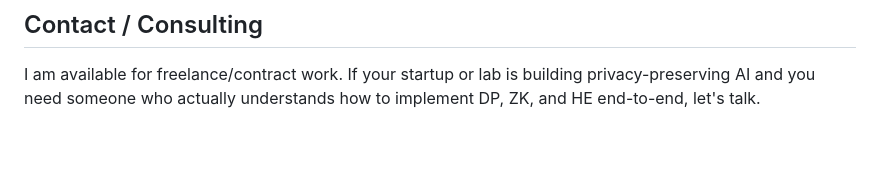
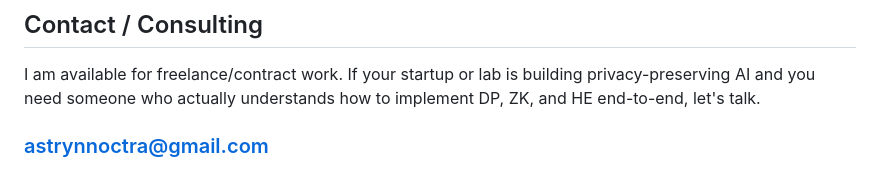
Before and after one commit to Zoroo2626/ZeroSync, a Markdown page: README.md, the part around the change. Drawn GitHub-style; blank space fills up the shorter version.

Commit message:
docs: add contact email for freelance work

```diff
--- a/README.md
+++ b/README.md
@@ -75,3 +75,5 @@ What does that mean for you?
 ## Contact / Consulting
 
 I am available for freelance/contract work. If your startup or lab is building privacy-preserving AI and you need someone who actually understands how to implement DP, ZK, and HE end-to-end, let's talk.
+
+### astrynnoctra@gmail.com
```
